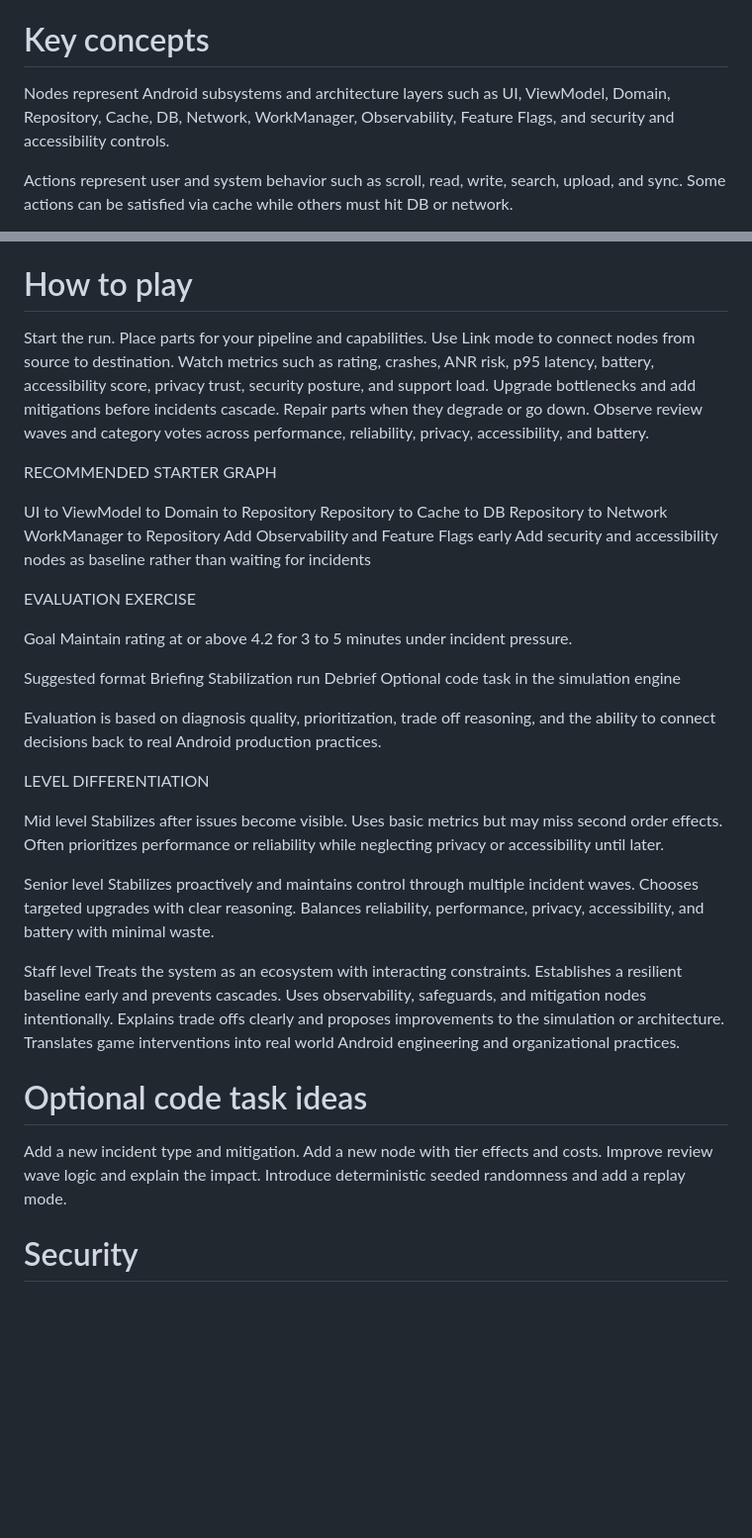
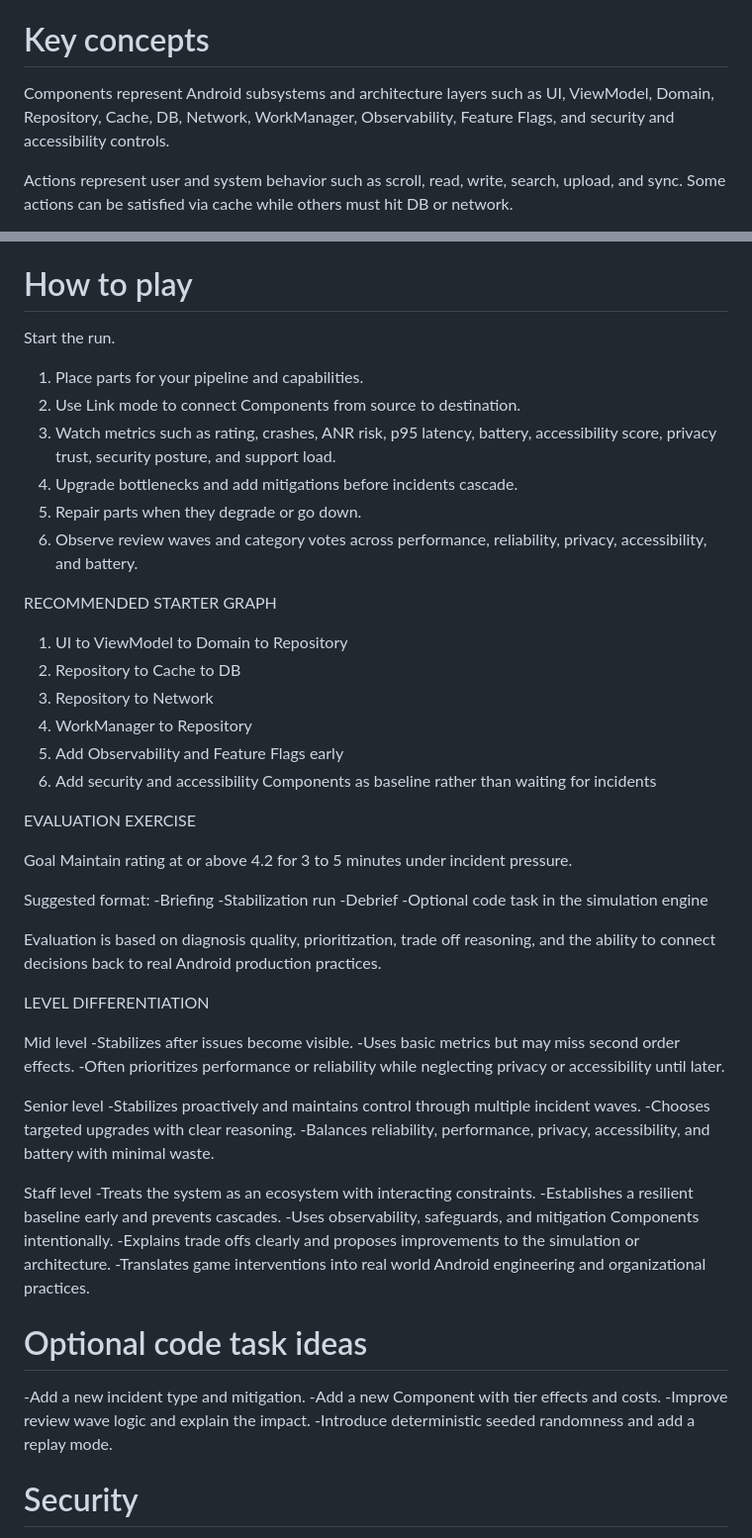
Before and after one commit to pzverkov/app-survival-android, a Markdown page: README.md, 2 parts joined by grey strips. Shown at 99% size. Drawn GitHub-style; blank space fills up the shorter version.

```diff
--- a/README.md
+++ b/README.md
@@ -14,7 +14,7 @@ The simulation core is written in TypeScript and kept separate from rendering an
 
 # Key concepts
 
-Nodes represent Android subsystems and architecture layers such as UI, ViewModel, Domain, Repository, Cache, DB, Network, WorkManager, Observability, Feature Flags, and security and accessibility controls.
+Components represent Android subsystems and architecture layers such as UI, ViewModel, Domain, Repository, Cache, DB, Network, WorkManager, Observability, Feature Flags, and security and accessibility controls.
 
 Actions represent user and system behavior such as scroll, read, write, search, upload, and sync. Some actions can be satisfied via cache while others must hit DB or network.
 
@@ -54,60 +54,60 @@ If you use a custom domain, place a CNAME file in the public directory. The buil
 # How to play
 
 Start the run.
-Place parts for your pipeline and capabilities.
-Use Link mode to connect nodes from source to destination.
-Watch metrics such as rating, crashes, ANR risk, p95 latency, battery, accessibility score, privacy trust, security posture, and support load.
-Upgrade bottlenecks and add mitigations before incidents cascade.
-Repair parts when they degrade or go down.
-Observe review waves and category votes across performance, reliability, privacy, accessibility, and battery.
+1. Place parts for your pipeline and capabilities.
+2. Use Link mode to connect Components from source to destination.
+3. Watch metrics such as rating, crashes, ANR risk, p95 latency, battery, accessibility score, privacy trust, security posture, and support load.
+4. Upgrade bottlenecks and add mitigations before incidents cascade.
+5. Repair parts when they degrade or go down.
+6. Observe review waves and category votes across performance, reliability, privacy, accessibility, and battery.
 
 RECOMMENDED STARTER GRAPH
 
-UI to ViewModel to Domain to Repository
-Repository to Cache to DB
-Repository to Network
-WorkManager to Repository
-Add Observability and Feature Flags early
-Add security and accessibility nodes as baseline rather than waiting for incidents
+1. UI to ViewModel to Domain to Repository
+2. Repository to Cache to DB
+3. Repository to Network
+4. WorkManager to Repository
+5. Add Observability and Feature Flags early
+6. Add security and accessibility Components as baseline rather than waiting for incidents
 
 EVALUATION EXERCISE
 
 Goal
 Maintain rating at or above 4.2 for 3 to 5 minutes under incident pressure.
 
-Suggested format
-Briefing
-Stabilization run
-Debrief
-Optional code task in the simulation engine
+Suggested format:
+-Briefing
+-Stabilization run
+-Debrief
+-Optional code task in the simulation engine
 
 Evaluation is based on diagnosis quality, prioritization, trade off reasoning, and the ability to connect decisions back to real Android production practices.
 
 LEVEL DIFFERENTIATION
 
 Mid level
-Stabilizes after issues become visible.
-Uses basic metrics but may miss second order effects.
-Often prioritizes performance or reliability while neglecting privacy or accessibility until later.
+-Stabilizes after issues become visible.
+-Uses basic metrics but may miss second order effects.
+-Often prioritizes performance or reliability while neglecting privacy or accessibility until later.
 
 Senior level
-Stabilizes proactively and maintains control through multiple incident waves.
-Chooses targeted upgrades with clear reasoning.
-Balances reliability, performance, privacy, accessibility, and battery with minimal waste.
+-Stabilizes proactively and maintains control through multiple incident waves.
+-Chooses targeted upgrades with clear reasoning.
+-Balances reliability, performance, privacy, accessibility, and battery with minimal waste.
 
 Staff level
-Treats the system as an ecosystem with interacting constraints.
-Establishes a resilient baseline early and prevents cascades.
-Uses observability, safeguards, and mitigation nodes intentionally.
-Explains trade offs clearly and proposes improvements to the simulation or architecture.
-Translates game interventions into real world Android engineering and organizational practices.
+-Treats the system as an ecosystem with interacting constraints.
+-Establishes a resilient baseline early and prevents cascades.
+-Uses observability, safeguards, and mitigation Components intentionally.
+-Explains trade offs clearly and proposes improvements to the simulation or architecture.
+-Translates game interventions into real world Android engineering and organizational practices.
 
 # Optional code task ideas
 
-Add a new incident type and mitigation.
-Add a new node with tier effects and costs.
-Improve review wave logic and explain the impact.
-Introduce deterministic seeded randomness and add a replay mode.
+-Add a new incident type and mitigation.
+-Add a new Component with tier effects and costs.
+-Improve review wave logic and explain the impact.
+-Introduce deterministic seeded randomness and add a replay mode.
 
 # Security
 
```
Also changed, not shown: other parts of README.md (+4 -4 lines).
